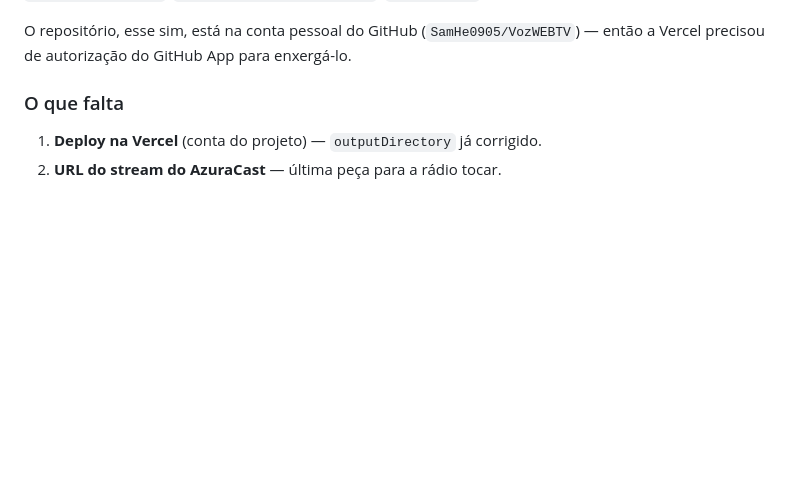
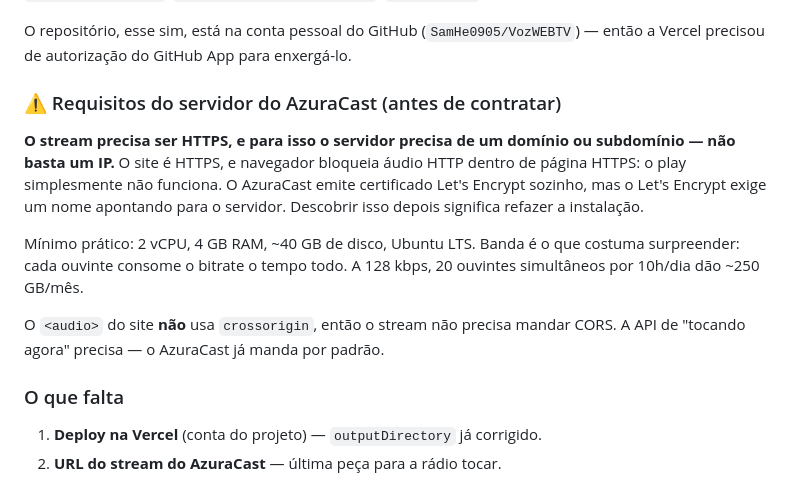
Before and after one commit to SamHe0905/VozWEBTV, a Markdown page: memory.md, the part around the change. Rendered like a GitHub page; blank space fills up the shorter version.

Commit message:
Registra os requisitos do servidor do AzuraCast
Anotado antes da contratacao, porque errar custa refazer a instalacao:
o stream precisa ser HTTPS, e para isso o servidor precisa de dominio ou
subdominio -- nao basta IP. O Let's Encrypt exige um nome apontando para
a maquina, e navegador bloqueia audio HTTP dentro de pagina HTTPS.

Ficam registrados tambem o minimo pratico de maquina e a conta de banda,
que costuma surpreender: cada ouvinte consome o bitrate o tempo todo.

Co-Authored-By: Claude Opus 5 <noreply@anthropic.com>

```diff
--- a/memory.md
+++ b/memory.md
@@ -42,6 +42,23 @@ As quatro variáveis de ambiente (`SUPABASE_URL`, `SUPABASE_ANON_KEY`,
 O repositório, esse sim, está na conta pessoal do GitHub
 (`SamHe0905/VozWEBTV`) — então a Vercel precisou de autorização do GitHub App
 para enxergá-lo.
+
+### ⚠️ Requisitos do servidor do AzuraCast (antes de contratar)
+
+**O stream precisa ser HTTPS, e para isso o servidor precisa de um domínio
+ou subdomínio — não basta um IP.** O site é HTTPS, e navegador bloqueia
+áudio HTTP dentro de página HTTPS: o play simplesmente não funciona. O
+AzuraCast emite certificado Let's Encrypt sozinho, mas o Let's Encrypt
+exige um nome apontando para o servidor. Descobrir isso depois significa
+refazer a instalação.
+
+Mínimo prático: 2 vCPU, 4 GB RAM, ~40 GB de disco, Ubuntu LTS.
+Banda é o que costuma surpreender: cada ouvinte consome o bitrate o tempo
+todo. A 128 kbps, 20 ouvintes simultâneos por 10h/dia dão ~250 GB/mês.
+
+O `<audio>` do site **não** usa `crossorigin`, então o stream não precisa
+mandar CORS. A API de "tocando agora" precisa — o AzuraCast já manda por
+padrão.
 
 ### O que falta
 1. **Deploy na Vercel** (conta do projeto) — `outputDirectory` já corrigido.
```
